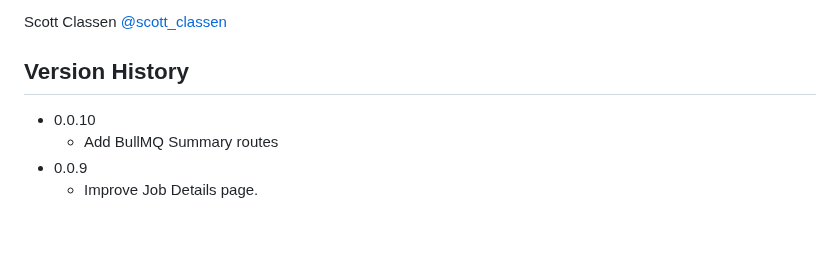
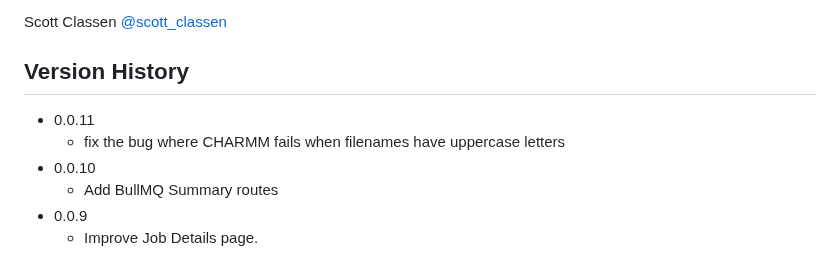
Before and after one commit to bl1231/bilbomd-backend, a Markdown page: README.md, the part around the change. Rendered like a GitHub page; blank space fills up the shorter version.

Commit message:
update README for version bump

```diff
--- a/README.md
+++ b/README.md
@@ -58,6 +58,8 @@ Scott Classen [@scott_classen](https://twitter.com/scott_classen)
 
 ## Version History
 
+- 0.0.11
+  - fix the bug where CHARMM fails when filenames have uppercase letters
 - 0.0.10
   - Add BullMQ Summary routes
 - 0.0.9
```
